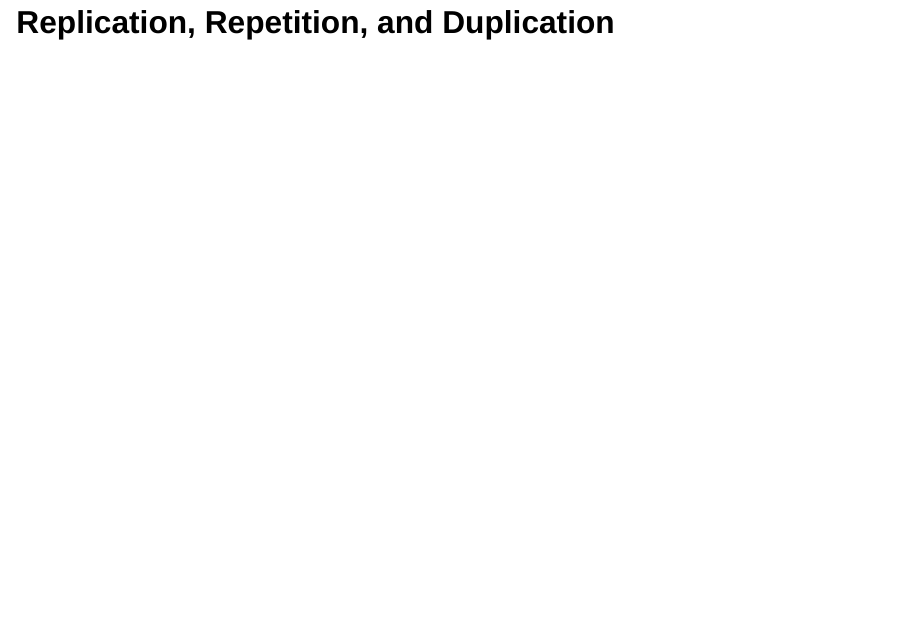
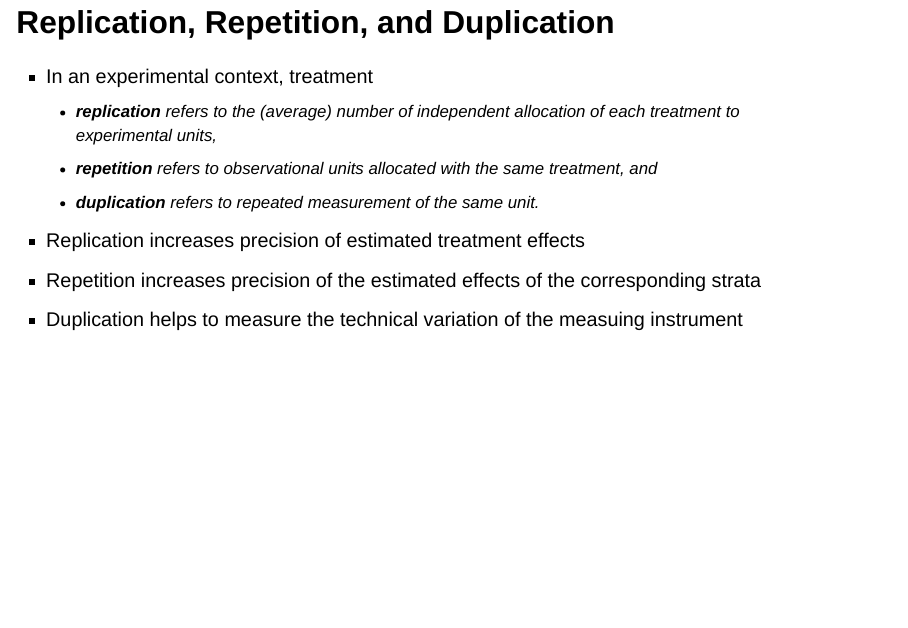
Before and after one commit to anu-bdsi/workshop-experimental-design, a Quarto document (slides/slide2.qmd): page 30 of 38. Rendered offline with R 4.5, knitr and Pandoc in place of Quarto, with nearby package versions; drawn as Slidy slides in place of the format the file asks for; some code elsewhere in the file could not run offline.

Commit message:
update definitions for slide 2

```diff
--- a/slides/slide2.qmd
+++ b/slides/slide2.qmd
@@ -16,15 +16,8 @@ author: Emi Tanaka
 institute: Biological Data Science Institute
 date-talk: "20th September 2024"
 engine: knitr
-filters:
-  - webr
 execute:
   echo: false
-webr:
-  show-startup-message: false
-  packages:
-    - tidyverse
-    - edibble
 ---
 
 
@@ -441,7 +434,13 @@ Statistical anatomy of the experiment:
 
 ## Replication, Repetition, and Duplication
 
-
+- In an experimental context, treatment
+  - **replication** refers to the (average) number of _independent_ allocation of each treatment to experimental units,
+  - **repetition** refers to observational units allocated with the same treatment, and
+  - **duplication** refers to repeated measurement of the same unit.
+- Replication increases precision of estimated treatment effects
+- Repetition increases precision of the estimated effects of the corresponding strata
+- Duplication helps to measure the technical variation of the measuing instrument
 
 ## Systematic designs
 
```
Also changed, not shown: slides/slide1.qmd (+0 -7 lines), slides/slide3_files/figure-revealjs/annotate-1.png (deleted), slides/slide3_files/figure-revealjs/plot2-inheritance-1.png (deleted), slides/slide3_files/figure-revealjs/plot3-inheritance-1.png (deleted), slides/slide3_files/figure-revealjs/plot4-inheritance-1.png (deleted).
